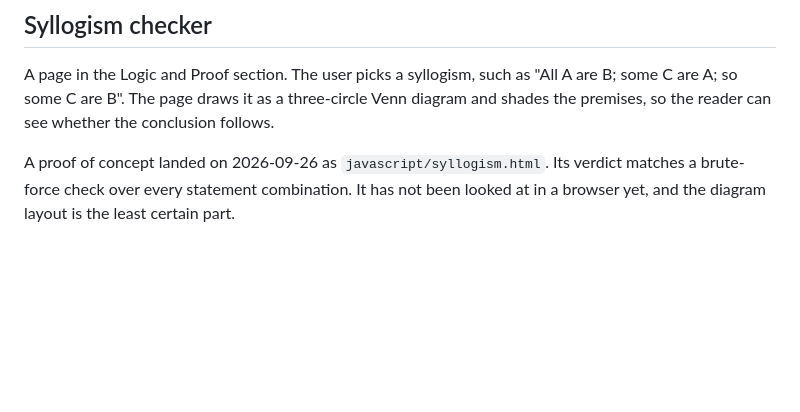
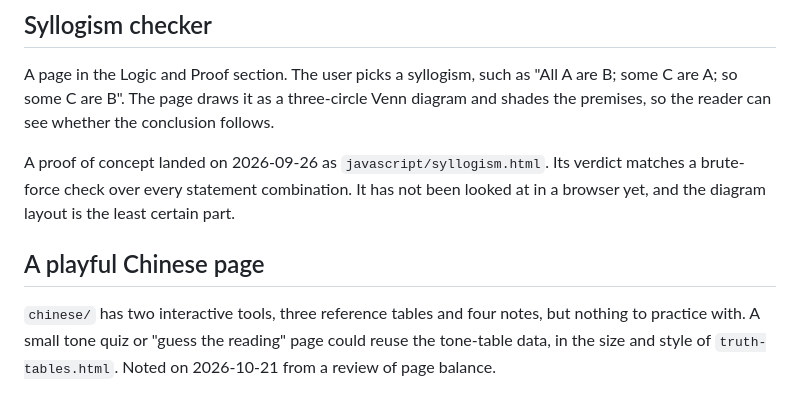
Before and after one commit to qyearsley/qyearsley.github.io, a Markdown page: docs/ideas.md, the part around the change. Rendered like a GitHub page; blank space fills up the shorter version.

```diff
--- a/docs/ideas.md
+++ b/docs/ideas.md
@@ -80,3 +80,10 @@ A proof of concept landed on 2026-09-26 as `javascript/syllogism.html`. Its
 verdict matches a brute-force check over every statement combination. It has
 not been looked at in a browser yet, and the diagram layout is the least
 certain part.
+
+## A playful Chinese page
+
+`chinese/` has two interactive tools, three reference tables and four notes,
+but nothing to practice with. A small tone quiz or "guess the reading" page
+could reuse the tone-table data, in the size and style of `truth-tables.html`.
+Noted on 2026-10-21 from a review of page balance.
```
Also changed, not shown: docs/improvements.md (+36 -0 lines).
